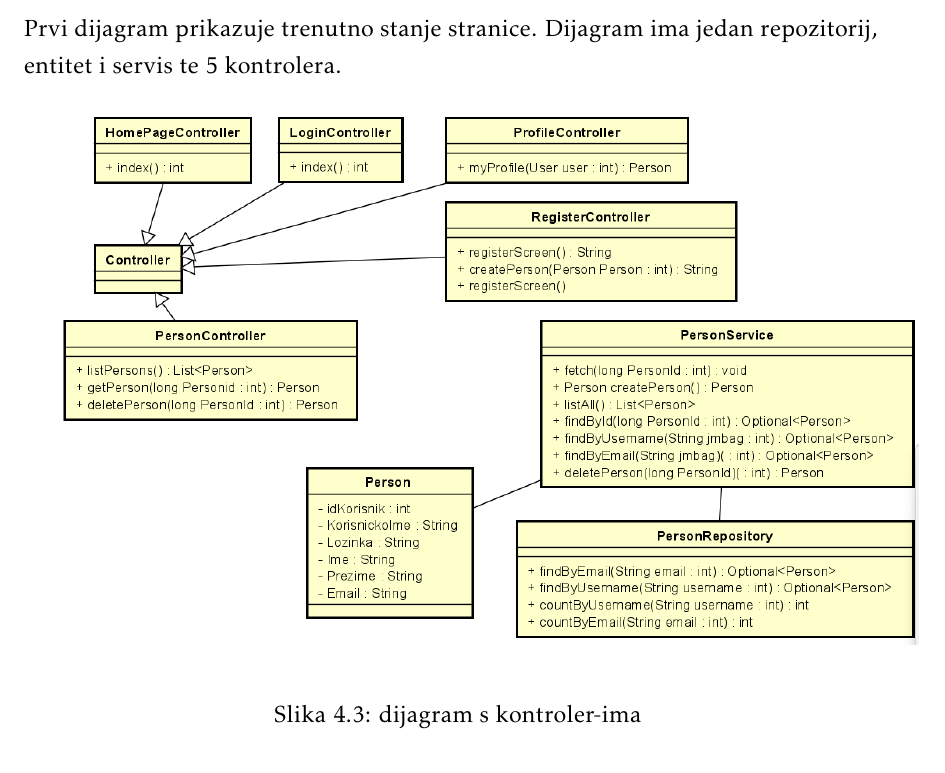
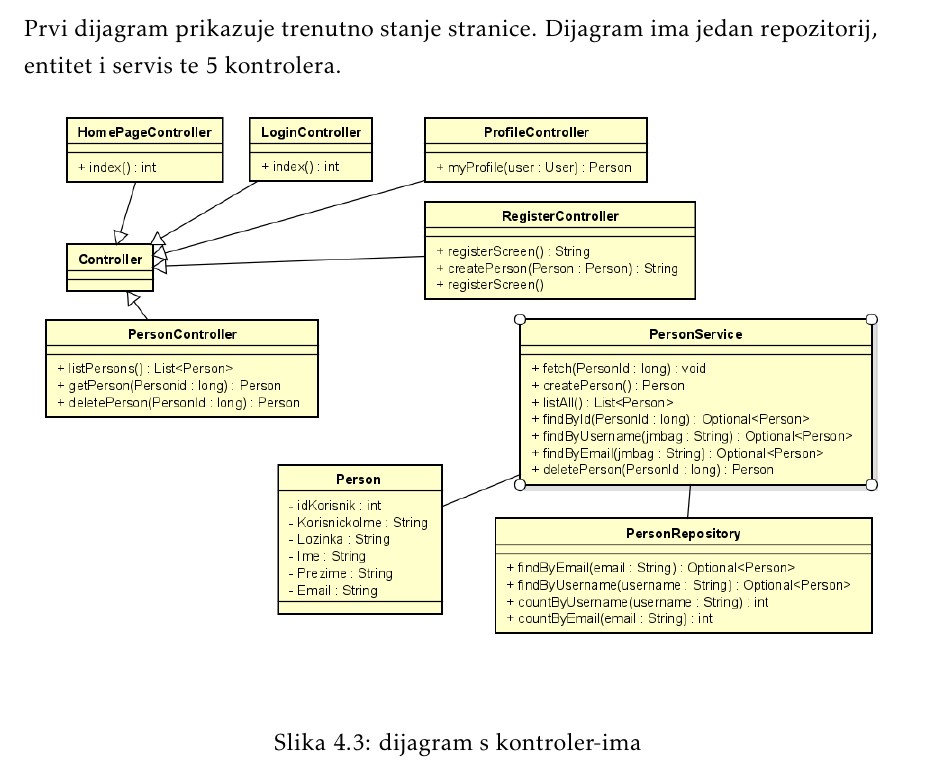
Before and after one commit to Eloise-Habek/undercooked, a LaTeX document (Dokumentacija/PROGI_2023_Undercooked.tex, which reads Dokumentacija/Arhitektura.tex): part of page 36 of 52, cut so that both start at the same text. Compiled offline with pdfLaTeX.

Commit message:
Ispravi netočne tipove podataka u dijagramu razreda `Controller`a
Closes #9

Co-authored-by: Anabel Dautović <100837317+anabeldautovic@users.noreply.github.com>

```diff
--- a/Dokumentacija/Arhitektura.tex
+++ b/Dokumentacija/Arhitektura.tex
@@ -220,7 +220,7 @@
 
 		Prvi dijagram prikazuje trenutno stanje stranice. Dijagram ima jedan repozitorij, entitet i servis te 5 kontrolera.
 		\begin{figure}[H]
-			\includegraphics[scale=0.65]{slike/dijagram_razreda2.png} %veličina slike u odnosu na originalnu datoteku i pozicija slike
+			\includegraphics[scale=0.75]{slike/dijagram_razreda2.png} %veličina slike u odnosu na originalnu datoteku i pozicija slike
 			\centering
 			\caption{dijagram s kontroler-ima}
 			\label{fig:Dijagram_razreda2}
```
Also changed, not shown: Dokumentacija/slike/dijagram_razreda2.png, 1 other file.
